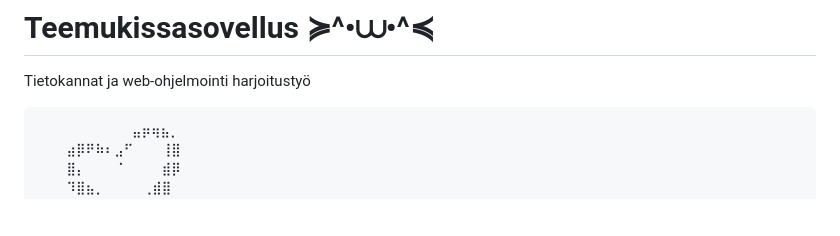
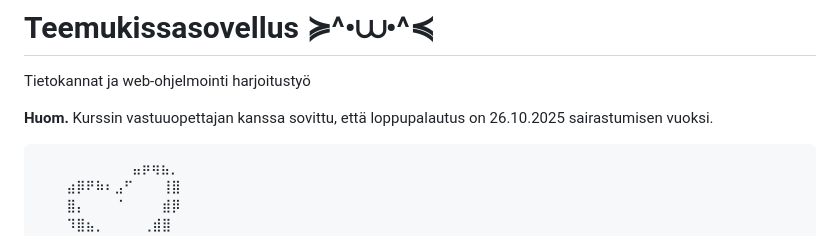
Before and after one commit to macabre-cs/teemukissa, a Markdown page: README.md, the part around the change. GitHub-like rendering; blank space fills up the shorter version.

Commit message:
add note to readme

````diff
--- a/README.md
+++ b/README.md
@@ -1,5 +1,7 @@
 # Teemukissasovellus ≽^•⩊•^≼
 Tietokannat ja web-ohjelmointi harjoitustyö
+
+**Huom.** Kurssin vastuuopettajan kanssa sovittu, että loppupalautus on 26.10.2025 sairastumisen vuoksi.
 ```
             ⣤⡶⢶⣦⡀
 ⠀⠀⠀⣴⡿⠟⠷⠆⣠⠋⠀⠀⠀⢸⣿
````
